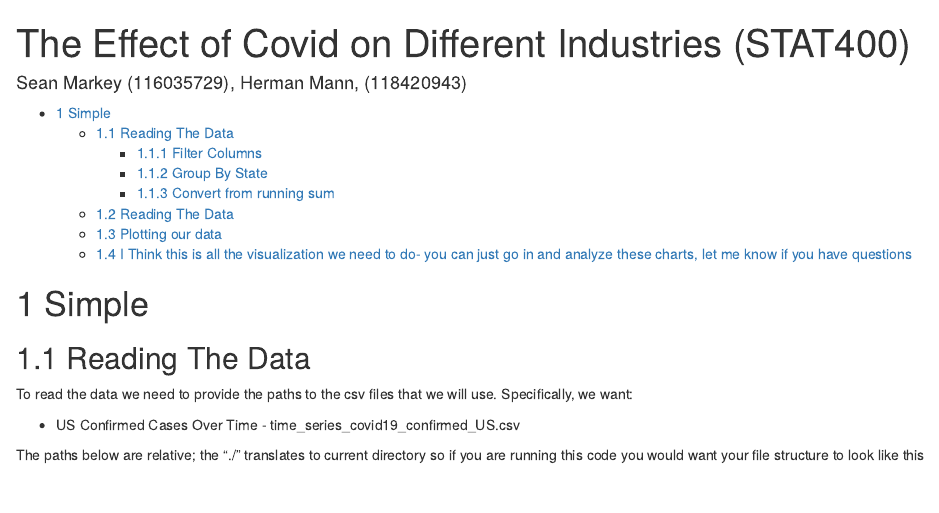
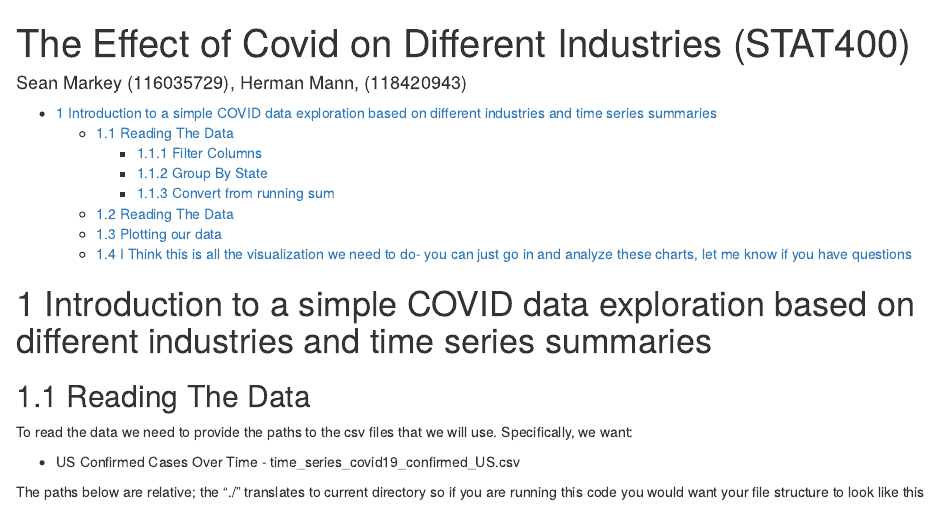
Before and after one commit to monsarkey/covid_stock_correlation, an R Markdown document (final_proj.rmd): the page in a window 1100 px wide, from its top. Rendered offline with R 4.5, knitr and Pandoc, with nearby package versions; some code elsewhere in the file could not run offline.

Commit message:
Update final_proj.rmd

````diff
--- a/final_proj.rmd
+++ b/final_proj.rmd
@@ -8,7 +8,9 @@ output:
   pdf_document:
     toc: yes
 ---
-# Simple
+# Introduction to a simple COVID data exploration based on different industries and time series summaries
+
+
 ```{r message=TRUE, warning=TRUE, include=FALSE}
 library(dplyr)
 library(ggplot2)
````
